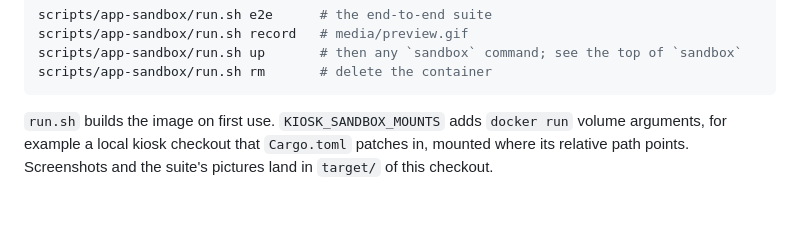
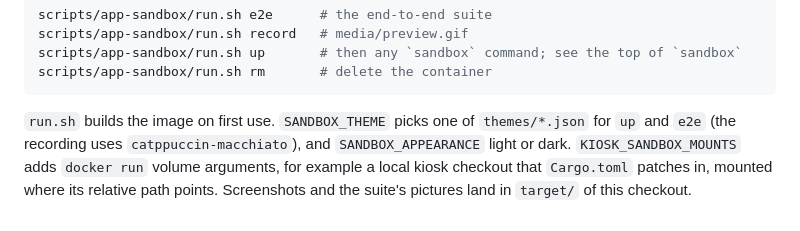
Before and after one commit to thomasschafer/kiosk, a Markdown page: scripts/app-sandbox/README.md, the part around the change. GitHub-like rendering; blank space fills up the shorter version.

````diff
--- a/scripts/app-sandbox/README.md
+++ b/scripts/app-sandbox/README.md
@@ -12,7 +12,9 @@ scripts/app-sandbox/run.sh up       # then any `sandbox` command; see the top of
 scripts/app-sandbox/run.sh rm       # delete the container
 ```
 
-`run.sh` builds the image on first use. `KIOSK_SANDBOX_MOUNTS` adds `docker run` volume
+`run.sh` builds the image on first use. `SANDBOX_THEME` picks one of `themes/*.json` for
+`up` and `e2e` (the recording uses `catppuccin-macchiato`), and `SANDBOX_APPEARANCE` light or
+dark. `KIOSK_SANDBOX_MOUNTS` adds `docker run` volume
 arguments, for example a local kiosk checkout that `Cargo.toml` patches in, mounted where
 its relative path points. Screenshots and the suite's pictures land in `target/` of this
 checkout.
````
Also changed, not shown: README.md (+2 -2 lines), RECIPE.md (+14 -10 lines), media/preview.gif, preview.png, 7 other files.
